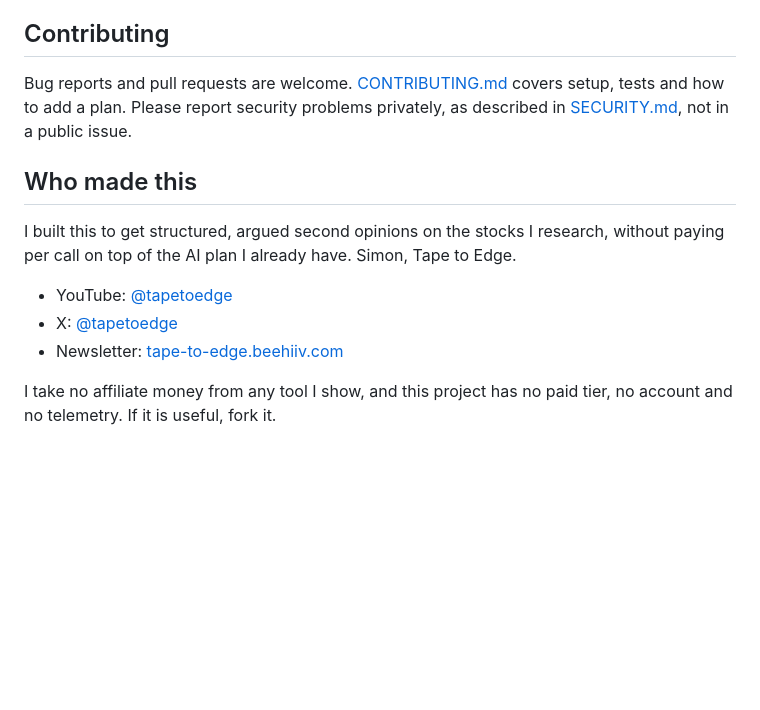
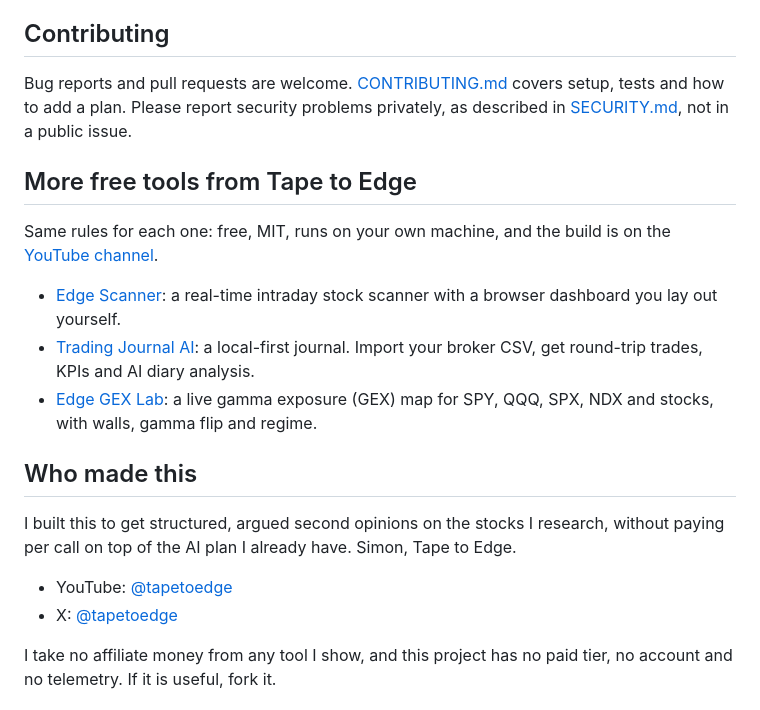
Before and after one commit to simonro/ai-research-desk, a Markdown page: README.md, the part around the change. Drawn GitHub-style; blank space fills up the shorter version.

Commit message:
README: link the other free Tape to Edge tools (#21)
* README: link the other free Tape to Edge tools

Co-Authored-By: Claude Opus 5.5 <noreply@anthropic.com>

* README: drop the newsletter link (not started)

Co-Authored-By: Claude Opus 5.5 <noreply@anthropic.com>

---------

Co-authored-by: Claude Opus 5.5 <noreply@anthropic.com>

```diff
--- a/README.md
+++ b/README.md
@@ -216,6 +216,14 @@ Bug reports and pull requests are welcome. [CONTRIBUTING.md](CONTRIBUTING.md) co
 how to add a plan. Please report security problems privately, as described in
 [SECURITY.md](SECURITY.md), not in a public issue.
 
+## More free tools from Tape to Edge
+
+Same rules for each one: free, MIT, runs on your own machine, and the build is on the [YouTube channel](https://www.youtube.com/@tapetoedge).
+
+- [Edge Scanner](https://github.com/simonro/edge-scanner): a real-time intraday stock scanner with a browser dashboard you lay out yourself.
+- [Trading Journal AI](https://github.com/simonro/Trading-Journal-AI): a local-first journal. Import your broker CSV, get round-trip trades, KPIs and AI diary analysis.
+- [Edge GEX Lab](https://github.com/simonro/Edge-GEX-Lab): a live gamma exposure (GEX) map for SPY, QQQ, SPX, NDX and stocks, with walls, gamma flip and regime.
+
 ## Who made this
 
 I built this to get structured, argued second opinions on the stocks I research, without paying per
@@ -223,7 +231,6 @@ call on top of the AI plan I already have. Simon, Tape to Edge.
 
 - YouTube: [@tapetoedge](https://www.youtube.com/@tapetoedge)
 - X: [@tapetoedge](https://x.com/tapetoedge)
-- Newsletter: [tape-to-edge.beehiiv.com](https://tape-to-edge.beehiiv.com)
 
 I take no affiliate money from any tool I show, and this project has no paid tier, no account and
 no telemetry. If it is useful, fork it.
```
